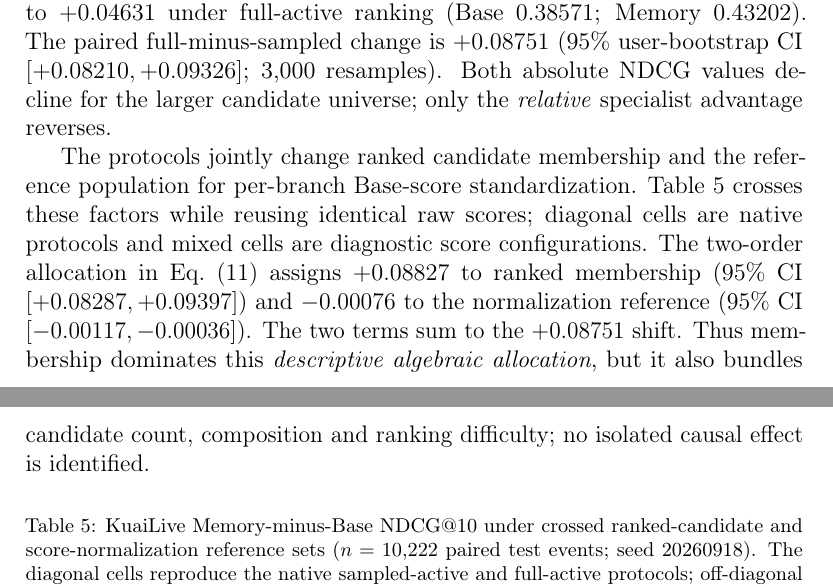
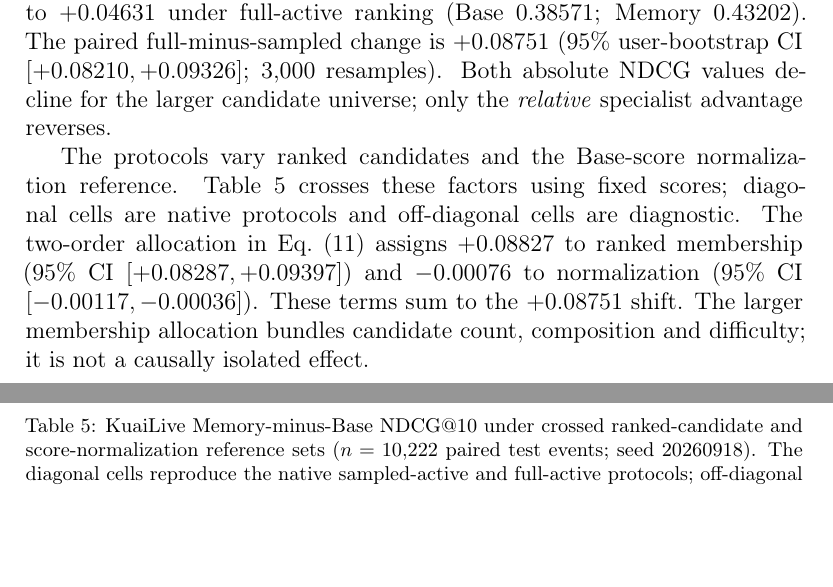
Before and after one commit to mzch0210/KuaiLive-Agent, a LaTeX paper (manuscript/kbs_latex/main.tex): two parts of pages 19 and 20 of 24, joined at a grey line, cut so that both start at the same text, the shorter picture padded with empty space. Compiled offline with pdfLaTeX.

Commit message:
Finalize concise Section 6.3 algebraic contrast and page-flow without changing results

```diff
--- a/manuscript/kbs_latex/main.tex
+++ b/manuscript/kbs_latex/main.tex
@@ -429,7 +429,7 @@ Oracle (hindsight) & 0.64806 & 0.80455 & 6,650 \\
 
 The Twitch results do not establish that a fixed specialist's advantage is invariant to the ranking candidate universe. We therefore compare sampled-active and full-active protocols on 10,222 matched KuaiLive user--time--target events, holding the Room-SASRec/Streamer-SASRec checkpoint pair (seed 20260918), sampled-development-selected fusion weight ($\alpha_{\mathrm{room}}=0.125$), Memory rule and history fixed. Memory-minus-Base NDCG@10 changes from $-0.04120$ under sampled-active ranking (Base $0.60709$; Memory $0.56589$) to $+0.04631$ under full-active ranking (Base $0.38571$; Memory $0.43202$). The paired full-minus-sampled change is $+0.08751$ (95\% user-bootstrap CI $[+0.08210,+0.09326]$; 3,000 resamples). Both absolute NDCG values decline for the larger candidate universe; only the \emph{relative} specialist advantage reverses.
 
-The protocols jointly change ranked candidate membership and the reference population for per-branch Base-score standardization. Table~\ref{tab:results-factorial} crosses these factors while reusing identical raw scores; diagonal cells are native protocols and mixed cells are diagnostic score configurations. The two-order allocation in Eq.~\eqref{eq:factorial-allocations} assigns $+0.08827$ to ranked membership (95\% CI $[+0.08287,+0.09397]$) and $-0.00076$ to the normalization reference (95\% CI $[-0.00117,-0.00036]$). The two terms sum to the $+0.08751$ shift. Thus membership dominates this \emph{descriptive algebraic allocation}, but it also bundles candidate count, composition and ranking difficulty; no isolated causal effect is identified.
+The protocols vary ranked candidates and the Base-score normalization reference. Table~\ref{tab:results-factorial} crosses these factors using fixed scores; diagonal cells are native protocols and off-diagonal cells are diagnostic. The two-order allocation in Eq.~\eqref{eq:factorial-allocations} assigns $+0.08827$ to ranked membership (95\% CI $[+0.08287,+0.09397]$) and $-0.00076$ to normalization (95\% CI $[-0.00117,-0.00036]$). These terms sum to the $+0.08751$ shift. The larger membership allocation bundles candidate count, composition and difficulty; it is not a causally isolated effect.
 
 \begin{table}[!htbp]
 \centering
```
